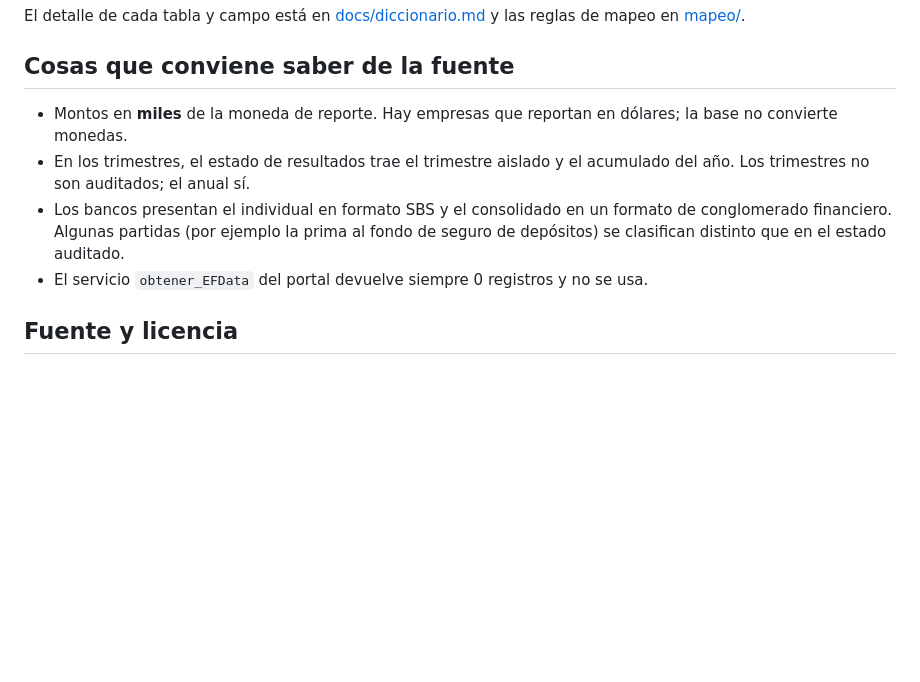
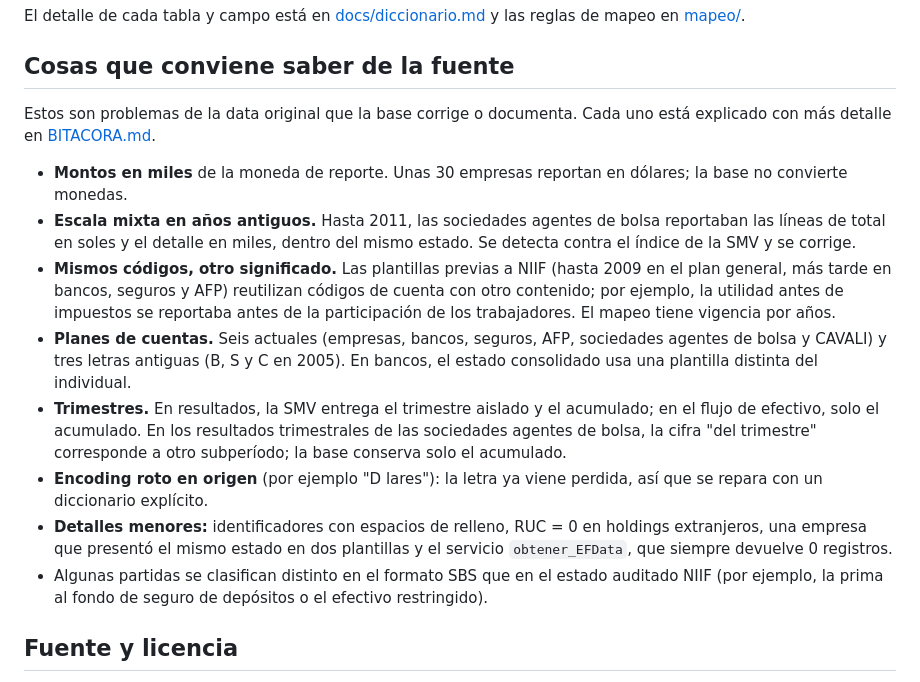
Before and after one commit to AtlasLedger/smv-eeff, a Markdown page: README.md, the part around the change. GitHub-like rendering; blank space fills up the shorter version.

Commit message:
README: hallazgos de la fuente
Co-Authored-By: Claude Opus 5.5 <noreply@anthropic.com>

```diff
--- a/README.md
+++ b/README.md
@@ -79,14 +79,32 @@ las reglas de mapeo en [mapeo/](mapeo/).
 
 ## Cosas que conviene saber de la fuente
 
-- Montos en **miles** de la moneda de reporte. Hay empresas que reportan en dólares; la
+Estos son problemas de la data original que la base corrige o documenta. Cada uno está
+explicado con más detalle en [BITACORA.md](BITACORA.md).
+
+- **Montos en miles** de la moneda de reporte. Unas 30 empresas reportan en dólares; la
   base no convierte monedas.
-- En los trimestres, el estado de resultados trae el trimestre aislado y el acumulado
-  del año. Los trimestres no son auditados; el anual sí.
-- Los bancos presentan el individual en formato SBS y el consolidado en un formato de
-  conglomerado financiero. Algunas partidas (por ejemplo la prima al fondo de seguro de
-  depósitos) se clasifican distinto que en el estado auditado.
-- El servicio `obtener_EFData` del portal devuelve siempre 0 registros y no se usa.
+- **Escala mixta en años antiguos.** Hasta 2011, las sociedades agentes de bolsa
+  reportaban las líneas de total en soles y el detalle en miles, dentro del mismo estado.
+  Se detecta contra el índice de la SMV y se corrige.
+- **Mismos códigos, otro significado.** Las plantillas previas a NIIF (hasta 2009 en el
+  plan general, más tarde en bancos, seguros y AFP) reutilizan códigos de cuenta con otro
+  contenido; por ejemplo, la utilidad antes de impuestos se reportaba antes de la
+  participación de los trabajadores. El mapeo tiene vigencia por años.
+- **Planes de cuentas.** Seis actuales (empresas, bancos, seguros, AFP, sociedades agentes
+  de bolsa y CAVALI) y tres letras antiguas (B, S y C en 2005). En bancos, el estado
+  consolidado usa una plantilla distinta del individual.
+- **Trimestres.** En resultados, la SMV entrega el trimestre aislado y el acumulado; en el
+  flujo de efectivo, solo el acumulado. En los resultados trimestrales de las sociedades
+  agentes de bolsa, la cifra "del trimestre" corresponde a otro subperíodo; la base
+  conserva solo el acumulado.
+- **Encoding roto en origen** (por ejemplo "D lares"): la letra ya viene perdida, así que se
+  repara con un diccionario explícito.
+- **Detalles menores:** identificadores con espacios de relleno, RUC = 0 en holdings
+  extranjeros, una empresa que presentó el mismo estado en dos plantillas y el servicio
+  `obtener_EFData`, que siempre devuelve 0 registros.
+- Algunas partidas se clasifican distinto en el formato SBS que en el estado auditado NIIF
+  (por ejemplo, la prima al fondo de seguro de depósitos o el efectivo restringido).
 
 ## Fuente y licencia
 
```
